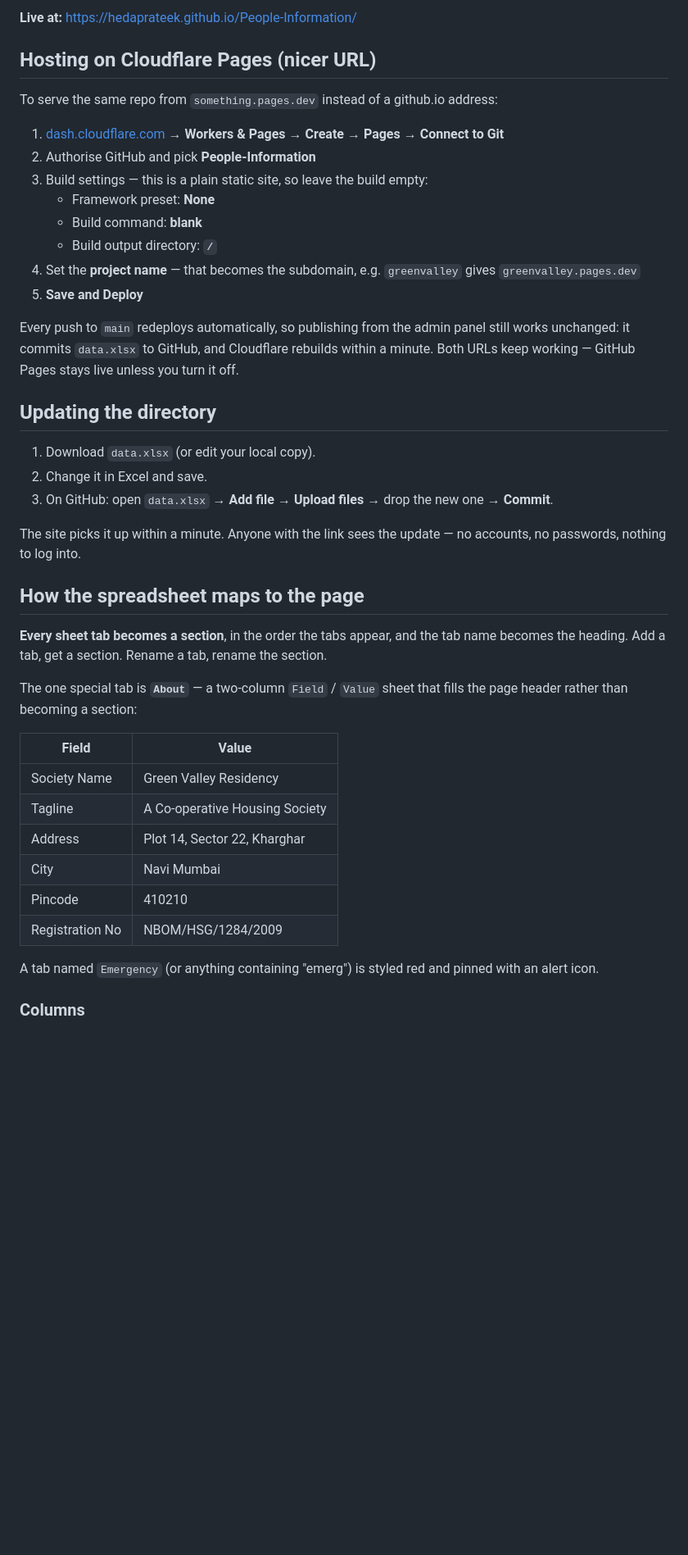
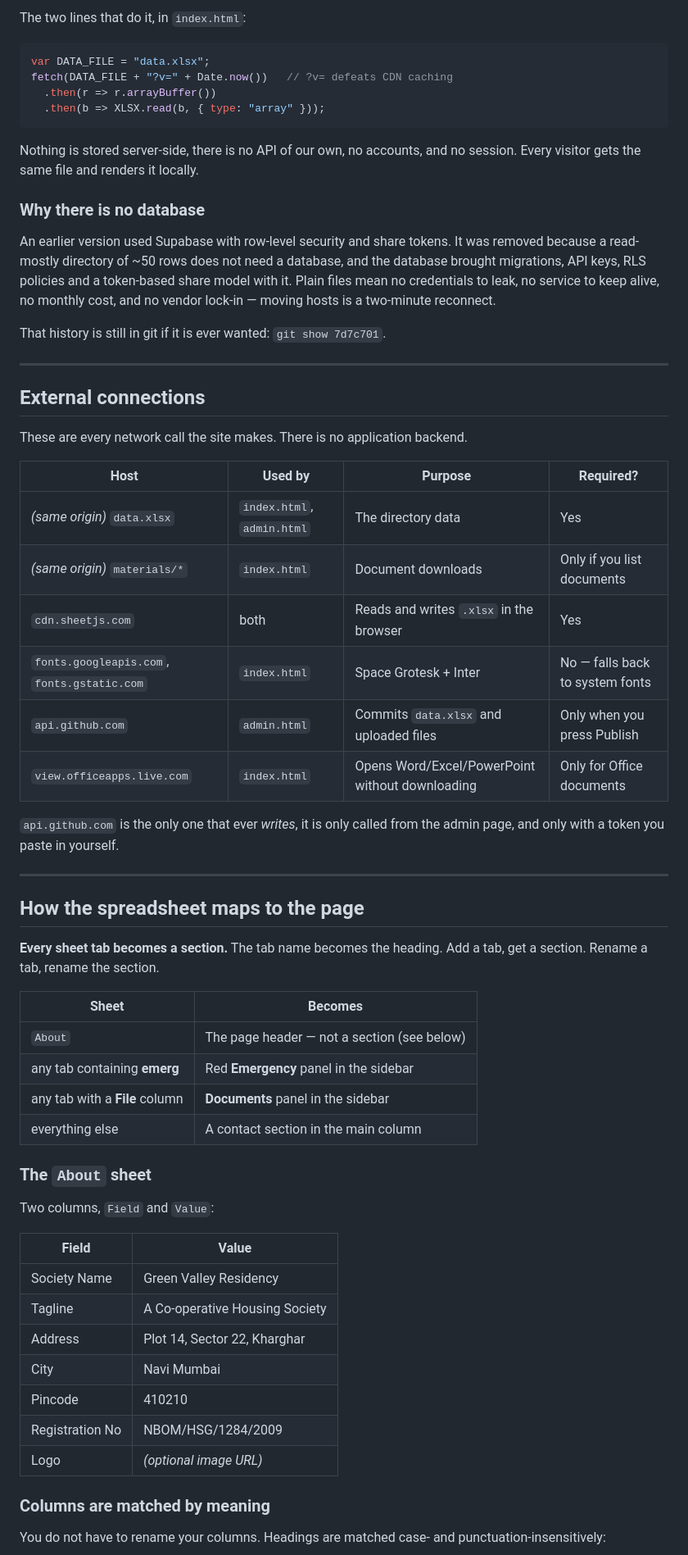
Before and after one commit to hedaprateek/People-Information, a Markdown page: README.md, the part around one of its changes. Shown at 82% size. Rendered like a GitHub page; blank space fills up the shorter version.

````diff
--- a/README.md
+++ b/README.md
@@ -12,42 +25,62 @@ _headers        cache rules for Cloudflare Pages / Netlify
 ```
 
-**Live at:** https://hedaprateek.github.io/People-Information/
+The two lines that do it, in `index.html`:
 
-## Hosting on Cloudflare Pages (nicer URL)
+```js
+var DATA_FILE = "data.xlsx";
+fetch(DATA_FILE + "?v=" + Date.now())   // ?v= defeats CDN caching
+  .then(r => r.arrayBuffer())
+  .then(b => XLSX.read(b, { type: "array" }));
+```
 
-To serve the same repo from `something.pages.dev` instead of a github.io address:
+Nothing is stored server-side, there is no API of our own, no accounts, and no session.
+Every visitor gets the same file and renders it locally.
 
-1. [dash.cloudflare.com](https://dash.cloudflare.com) → **Workers & Pages** → **Create** →
-   **Pages** → **Connect to Git**
-2. Authorise GitHub and pick **People-Information**
-3. Build settings — this is a plain static site, so leave the build empty:
-   - Framework preset: **None**
-   - Build command: **blank**
-   - Build output directory: **`/`**
-4. Set the **project name** — that becomes the subdomain, e.g. `greenvalley` gives
-   `greenvalley.pages.dev`
-5. **Save and Deploy**
+### Why there is no database
 
-Every push to `main` redeploys automatically, so publishing from the admin panel still
-works unchanged: it commits `data.xlsx` to GitHub, and Cloudflare rebuilds within a minute.
-Both URLs keep working — GitHub Pages stays live unless you turn it off.
+An earlier version used Supabase with row-level security and share tokens. It was removed
+because a read-mostly directory of ~50 rows does not need a database, and the database
+brought migrations, API keys, RLS policies and a token-based share model with it. Plain
+files mean no credentials to leak, no service to keep alive, no monthly cost, and no vendor
+lock-in — moving hosts is a two-minute reconnect.
 
-## Updating the directory
+That history is still in git if it is ever wanted: `git show 7d7c701`.
 
-1. Download `data.xlsx` (or edit your local copy).
-2. Change it in Excel and save.
-3. On GitHub: open `data.xlsx` → **Add file → Upload files** → drop the new one → **Commit**.
+---
 
-The site picks it up within a minute. Anyone with the link sees the update — no
-accounts, no passwords, nothing to log into.
+## External connections
+
+These are every network call the site makes. There is no application backend.
+
+| Host | Used by | Purpose | Required? |
+|---|---|---|---|
+| *(same origin)* `data.xlsx` | `index.html`, `admin.html` | The directory data | Yes |
+| *(same origin)* `materials/*` | `index.html` | Document downloads | Only if you list documents |
+| `cdn.sheetjs.com` | both | Reads and writes `.xlsx` in the browser | Yes |
+| `fonts.googleapis.com`, `fonts.gstatic.com` | `index.html` | Space Grotesk + Inter | No — falls back to system fonts |
+| `api.github.com` | `admin.html` | Commits `data.xlsx` and uploaded files | Only when you press Publish |
+| `view.officeapps.live.com` | `index.html` | Opens Word/Excel/PowerPoint without downloading | Only for Office documents |
+
+`api.github.com` is the only one that ever *writes*, it is only called from the admin page,
+and only with a token you paste in yourself.
+
+---
 
 ## How the spreadsheet maps to the page
 
-**Every sheet tab becomes a section**, in the order the tabs appear, and the tab name
-becomes the heading. Add a tab, get a section. Rename a tab, rename the section.
+**Every sheet tab becomes a section.** The tab name becomes the heading. Add a tab, get a
+section. Rename a tab, rename the section.
 
-The one special tab is **`About`** — a two-column `Field` / `Value` sheet that fills the
-page header rather than becoming a section:
+| Sheet | Becomes |
+|---|---|
+| `About` | The page header — not a section (see below) |
+| any tab containing **emerg** | Red **Emergency** panel in the sidebar |
+| any tab with a **File** column | **Documents** panel in the sidebar |
+| everything else | A contact section in the main column |
+
+### The `About` sheet
+
+Two columns, `Field` and `Value`:
 
 | Field | Value |
 |---|---|
@@ -57,9 +90,10 @@ page header rather than becoming a section:
 | City | Navi Mumbai |
 | Pincode | 410210 |
 | Registration No | NBOM/HSG/1284/2009 |
+| Logo | *(optional image URL)* |
 
-A tab named `Emergency` (or anything containing "emerg") is styled red and pinned with
-an alert icon.
+### Columns are matched by meaning
 
-### Columns
+You do not have to rename your columns. Headings are matched case- and
+punctuation-insensitively:
 
````
Also changed, not shown: other parts of README.md (+137 -28 lines).
